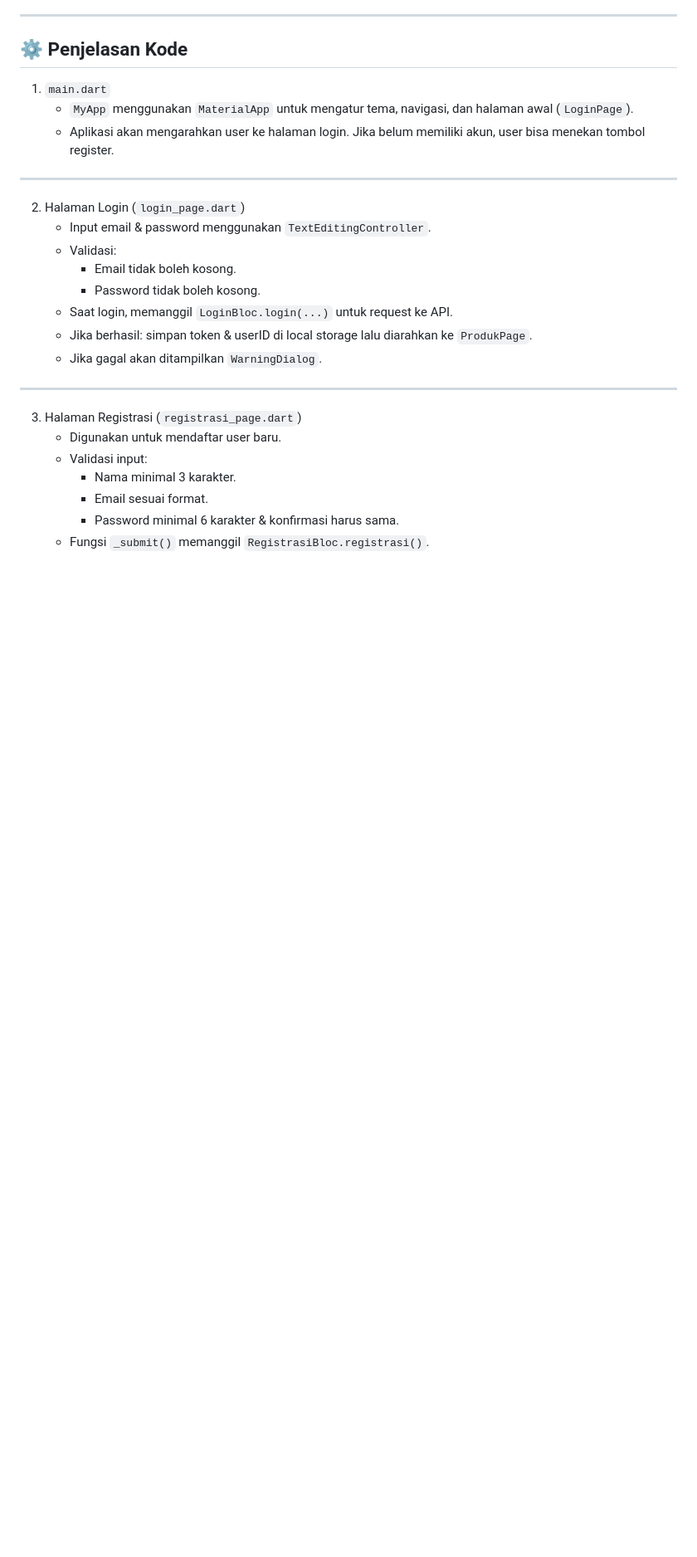
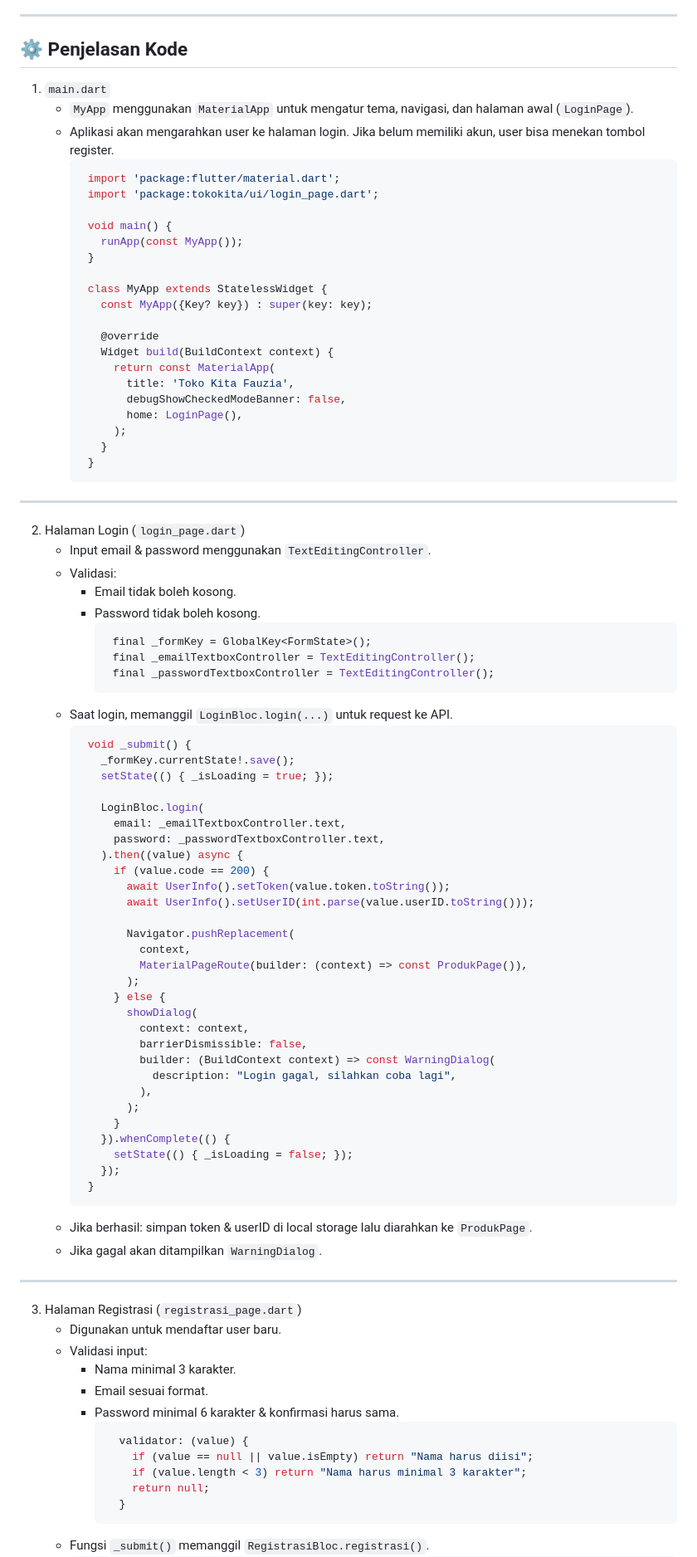
Before and after one commit to fauziaz/responsi-2-paket-3-H1D023117, a Markdown page: README.md, the part around the change printed below. Shown: that part at 83% size. Drawn GitHub-style; blank space fills up the shorter version.

````diff
--- a/README.md
+++ b/README.md
@@ -22,7 +22,27 @@ Shift Baru: F
 1. `main.dart`
    - `MyApp` menggunakan `MaterialApp` untuk mengatur tema, navigasi, dan halaman awal (`LoginPage`).
    - Aplikasi akan mengarahkan user ke halaman login. Jika belum memiliki akun, user bisa menekan tombol register.
+     ```dart
+      import 'package:flutter/material.dart';
+      import 'package:tokokita/ui/login_page.dart';
 
+      void main() {
+        runApp(const MyApp());
+      }
+
+      class MyApp extends StatelessWidget {
+        const MyApp({Key? key}) : super(key: key);
+
+        @override
+        Widget build(BuildContext context) {
+          return const MaterialApp(
+            title: 'Toko Kita Fauzia',
+            debugShowCheckedModeBanner: false,
+            home: LoginPage(),
+          );
+        }
+      }
+     ```
 ---
 
 2. Halaman Login (`login_page.dart`)
@@ -30,7 +50,43 @@ Shift Baru: F
    - Validasi:
      - Email tidak boleh kosong.
      - Password tidak boleh kosong.
+        ```dart
+         final _formKey = GlobalKey<FormState>();
+         final _emailTextboxController = TextEditingController();
+         final _passwordTextboxController = TextEditingController();
+        ```
    - Saat login, memanggil `LoginBloc.login(...)` untuk request ke API.
+     ```dart
+      void _submit() {
+        _formKey.currentState!.save();
+        setState(() { _isLoading = true; });
+
+        LoginBloc.login(
+          email: _emailTextboxController.text,
+          password: _passwordTextboxController.text,
+        ).then((value) async {
+          if (value.code == 200) {
+            await UserInfo().setToken(value.token.toString());
+            await UserInfo().setUserID(int.parse(value.userID.toString()));
+
+            Navigator.pushReplacement(
+              context,
+              MaterialPageRoute(builder: (context) => const ProdukPage()),
+            );
+          } else {
+            showDialog(
+              context: context,
+              barrierDismissible: false,
+              builder: (BuildContext context) => const WarningDialog(
+                description: "Login gagal, silahkan coba lagi",
+              ),
+            );
+          }
+        }).whenComplete(() {
+          setState(() { _isLoading = false; });
+        });
+      }
+     ```
    - Jika berhasil: simpan token & userID di local storage lalu diarahkan ke `ProdukPage`.
    - Jika gagal akan ditampilkan `WarningDialog`.
 
@@ -42,4 +98,11 @@ Shift Baru: F
      - Nama minimal 3 karakter.
      - Email sesuai format.
      - Password minimal 6 karakter & konfirmasi harus sama.
+       ```dart
+         validator: (value) {
+           if (value == null || value.isEmpty) return "Nama harus diisi";
+           if (value.length < 3) return "Nama harus minimal 3 karakter";
+           return null;
+         }
+       ```
    - Fungsi `_submit()` memanggil `RegistrasiBloc.registrasi()`.
````
Also changed, not shown: other parts of README.md (+56 -1 lines).
